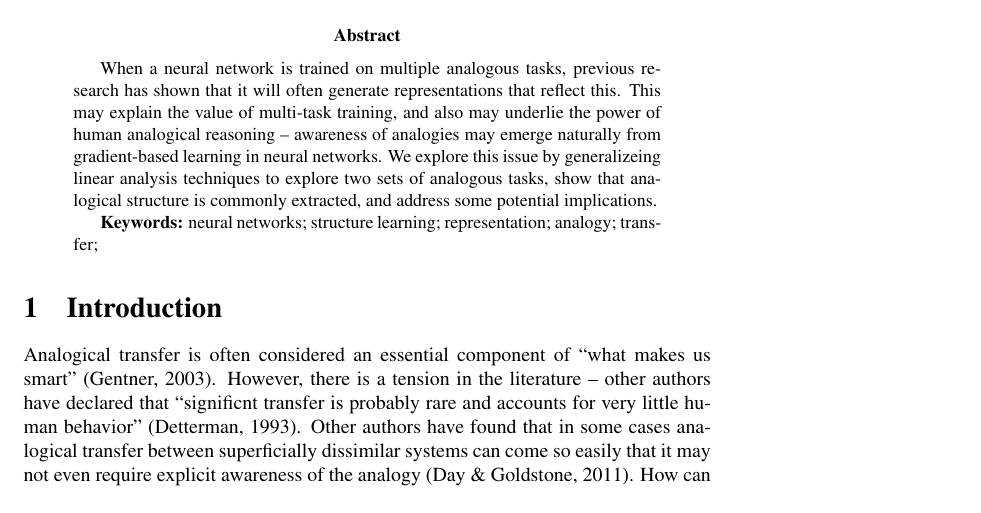
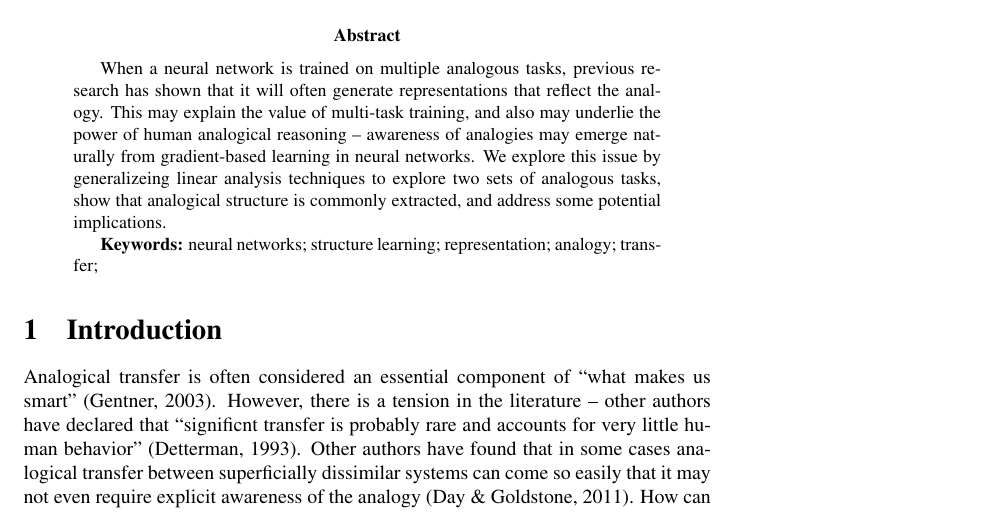
Before and after one commit to lampinen/shared_representations, a LaTeX paper (writing/cogsci_2017/shared_reps_cs17.tex): part of page 1 of 14, cut so that both start at the same text. Compiled offline with pdfLaTeX; a LaTeX package or settings file that is missing is left out.

Commit message:
Minor further abstract edits

```diff
--- a/writing/cogsci_2017/shared_reps_cs17.tex
+++ b/writing/cogsci_2017/shared_reps_cs17.tex
@@ -32,7 +32,7 @@
 
 
 \begin{abstract}
-When a neural network is trained on multiple analogous tasks, previous research has shown that it will often generate representations that reflect this. This may explain the value of multi-task training, and also may underlie the power of human analogical reasoning -- awareness of analogies may emerge naturally from gradient-based learning in neural networks. We explore this issue by generalizeing linear analysis techniques to explore two sets of analogous tasks, show that analogical structure is commonly extracted, and address some potential implications.
+When a neural network is trained on multiple analogous tasks, previous research has shown that it will often generate representations that reflect the analogy. This may explain the value of multi-task training, and also may underlie the power of human analogical reasoning -- awareness of analogies may emerge naturally from gradient-based learning in neural networks. We explore this issue by generalizeing linear analysis techniques to explore two sets of analogous tasks, show that analogical structure is commonly extracted, and address some potential implications.
 
 \textbf{Keywords:}
 neural networks; structure learning; representation; analogy; transfer;
```
